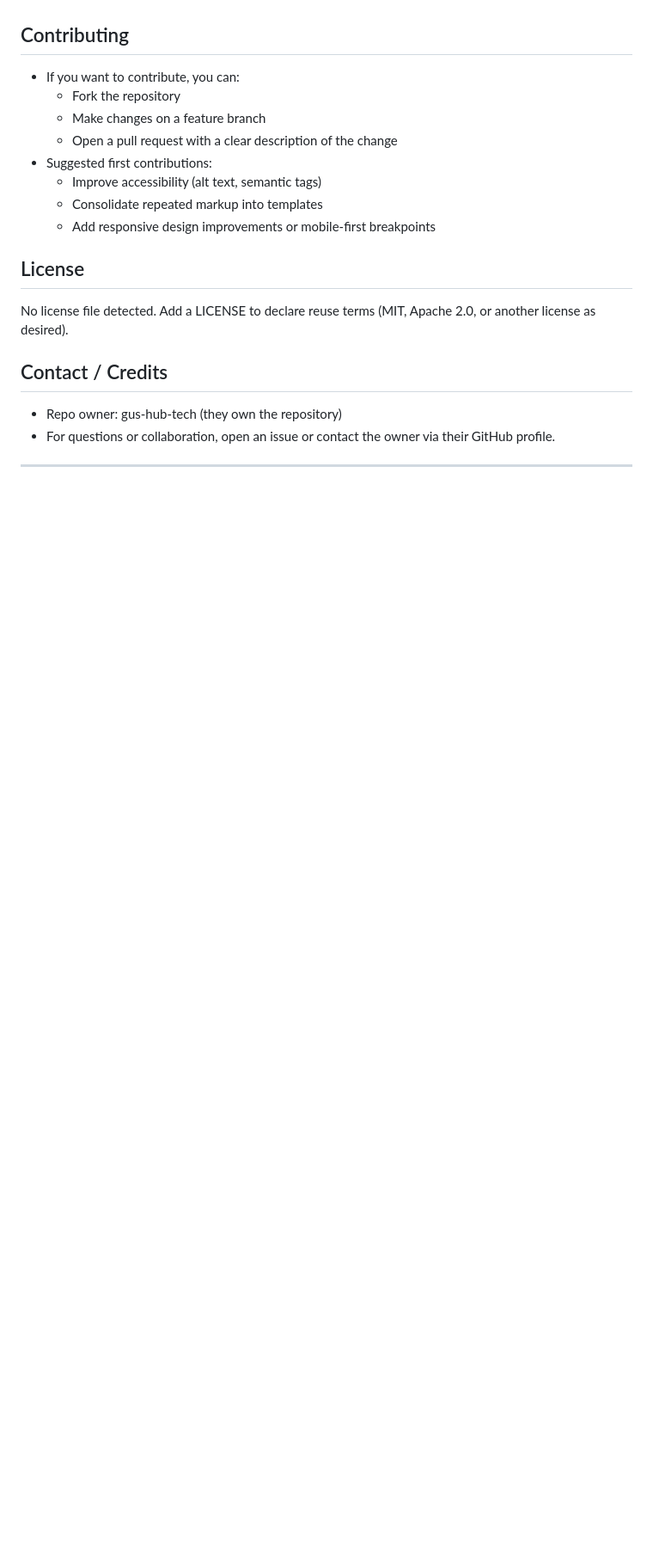
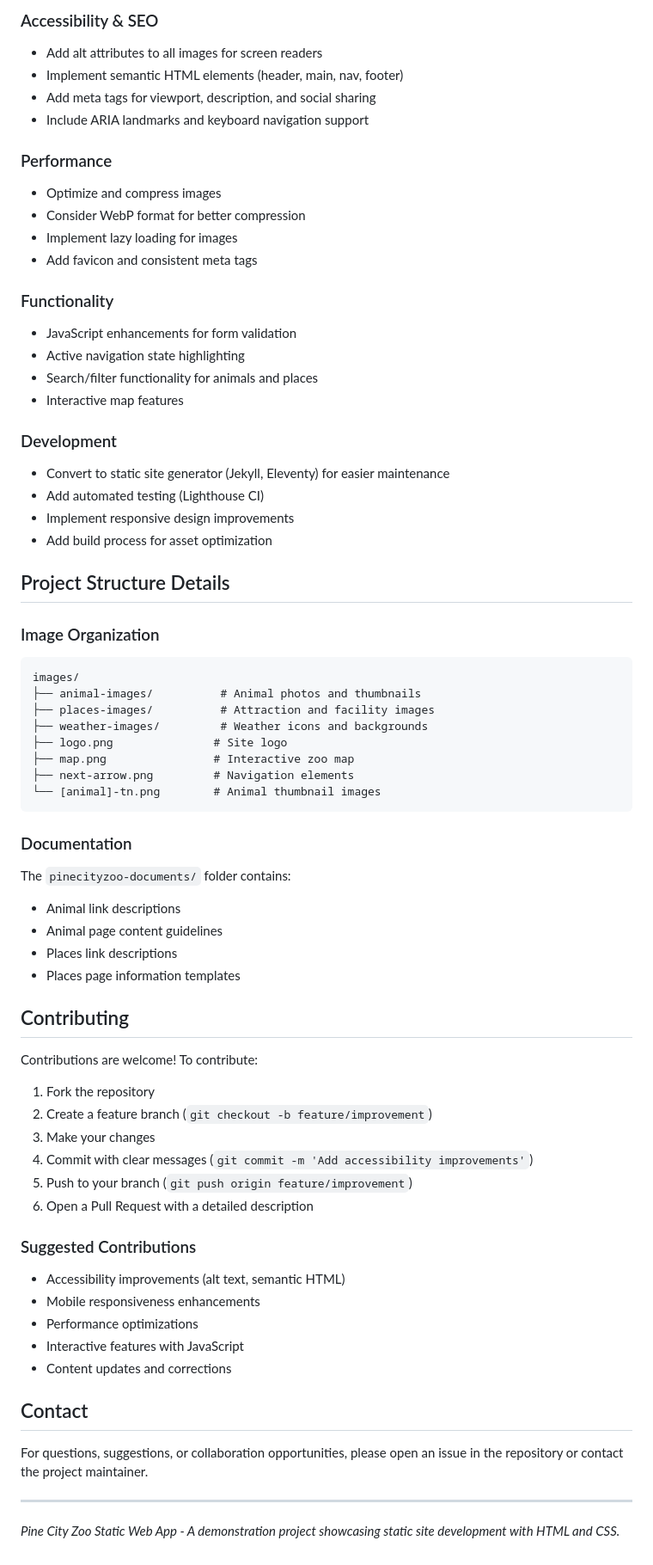
Before and after one commit to gus-hub-tech/pine-city-zoo-app, a Markdown page: README.md, the part around one of its changes. Shown at 86% size. GitHub-like rendering; blank space fills up the shorter version.

````diff
--- a/README.md
+++ b/README.md
@@ -77,21 +134,69 @@ This is ready to host on static hosting platforms:
+### Accessibility & SEO
+- Add alt attributes to all images for screen readers
+- Implement semantic HTML elements (header, main, nav, footer)
+- Add meta tags for viewport, description, and social sharing
+- Include ARIA landmarks and keyboard navigation support
+
+### Performance
+- Optimize and compress images
+- Consider WebP format for better compression
+- Implement lazy loading for images
+- Add favicon and consistent meta tags
+
+### Functionality
+- JavaScript enhancements for form validation
+- Active navigation state highlighting
+- Search/filter functionality for animals and places
+- Interactive map features
+
+### Development
+- Convert to static site generator (Jekyll, Eleventy) for easier maintenance
+- Add automated testing (Lighthouse CI)
+- Implement responsive design improvements
+- Add build process for asset optimization
+
+## Project Structure Details
+
+### Image Organization
+```
+images/
+├── animal-images/          # Animal photos and thumbnails
+├── places-images/          # Attraction and facility images
+├── weather-images/         # Weather icons and backgrounds
+├── logo.png               # Site logo
+├── map.png                # Interactive zoo map
+├── next-arrow.png         # Navigation elements
+└── [animal]-tn.png        # Animal thumbnail images
+```
+
+### Documentation
+The `pinecityzoo-documents/` folder contains:
+- Animal link descriptions
+- Animal page content guidelines
+- Places link descriptions
+- Places page information templates
 
 ## Contributing
-- If you want to contribute, you can:
-  - Fork the repository
-  - Make changes on a feature branch
-  - Open a pull request with a clear description of the change
-- Suggested first contributions:
-  - Improve accessibility (alt text, semantic tags)
-  - Consolidate repeated markup into templates
-  - Add responsive design improvements or mobile-first breakpoints
+Contributions are welcome! To contribute:
+
+1. Fork the repository
+2. Create a feature branch (`git checkout -b feature/improvement`)
+3. Make your changes
+4. Commit with clear messages (`git commit -m 'Add accessibility improvements'`)
+5. Push to your branch (`git push origin feature/improvement`)
+6. Open a Pull Request with a detailed description
+
+### Suggested Contributions
+- Accessibility improvements (alt text, semantic HTML)
+- Mobile responsiveness enhancements
+- Performance optimizations
+- Interactive features with JavaScript
+- Content updates and corrections
 
 
-
-## License
-No license file detected. Add a LICENSE to declare reuse terms (MIT, Apache 2.0, or another license as desired).
-
-## Contact / Credits
-- Repo owner: gus-hub-tech (they own the repository)
-- For questions or collaboration, open an issue or contact the owner via their GitHub profile.
+## Contact
+For questions, suggestions, or collaboration opportunities, please open an issue in the repository or contact the project maintainer.
 
 ---
+
+*Pine City Zoo Static Web App - A demonstration project showcasing static site development with HTML and CSS.*
````
Also changed, not shown: other parts of README.md (+114 -57 lines).
